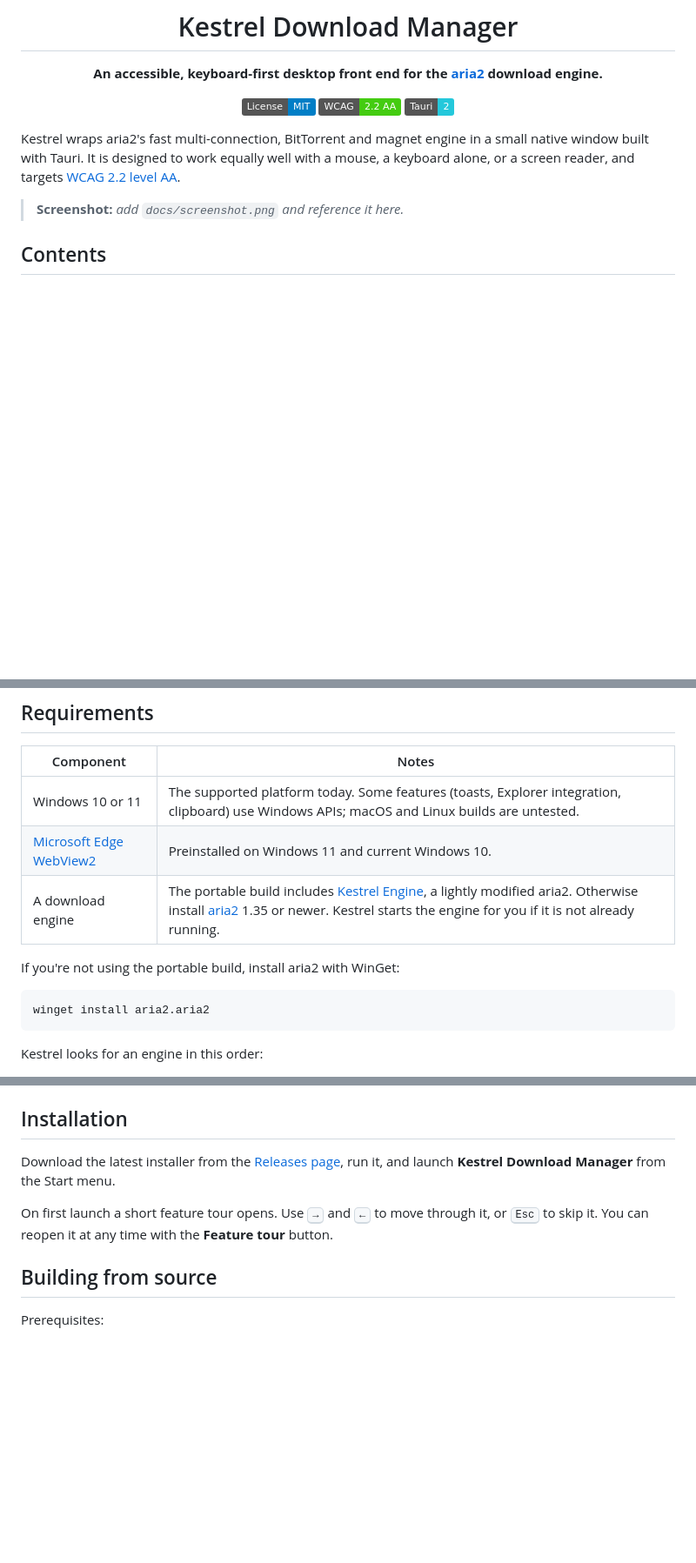
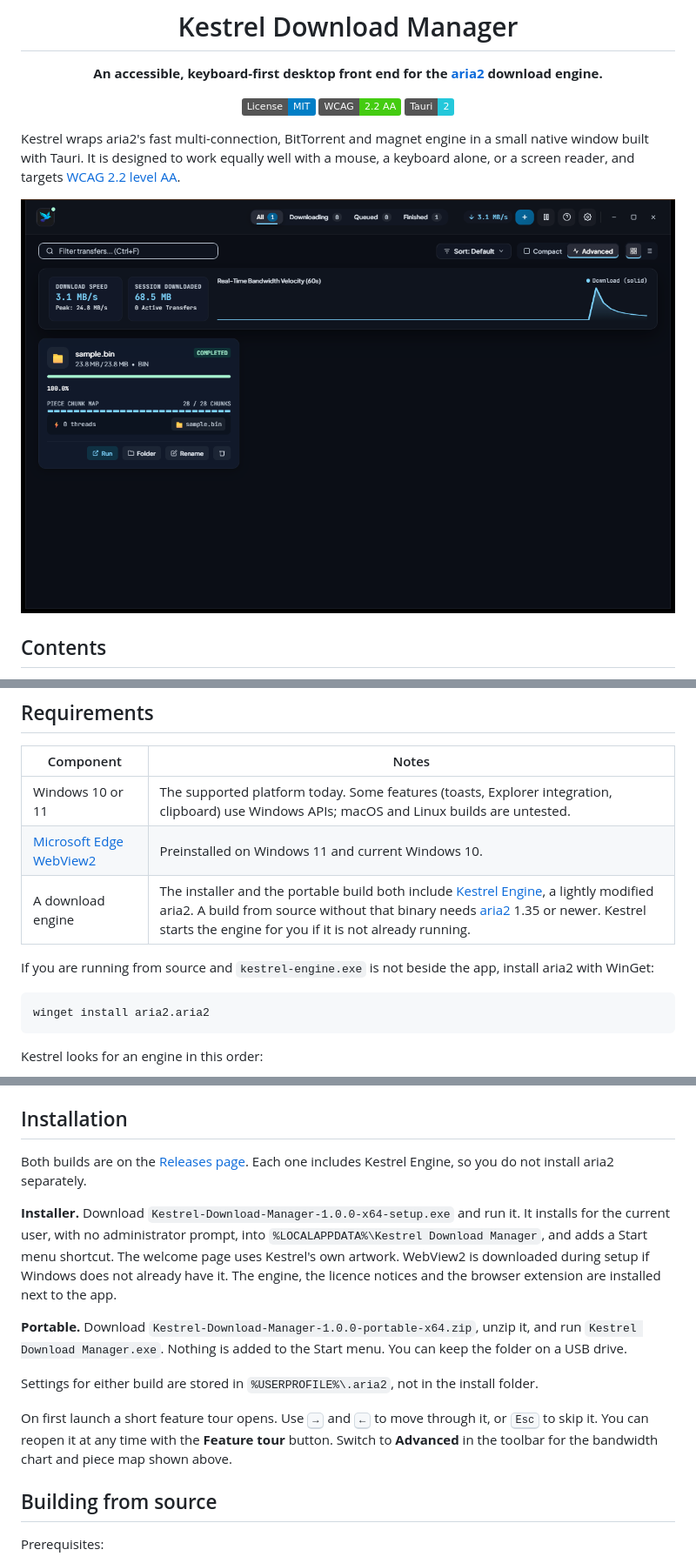
Before and after one commit to awm404/kestrel-download-manager, a Markdown page: README.md, 3 parts joined by grey strips. Shown at 87% size. Drawn GitHub-style; pictures changed too: docs/screenshot-advanced.png (added); badges without logos; blank space fills up the shorter version.

Commit message:
Show Advanced mode in the README and ship it in a branded installer.
The setup installs Kestrel Engine and the licence notices beside the app, so it matches the portable build.

````diff
--- a/README.md
+++ b/README.md
@@ -14,8 +14,9 @@
 
 Kestrel wraps aria2's fast multi-connection, BitTorrent and magnet engine in a small native window built with Tauri. It is designed to work equally well with a mouse, a keyboard alone, or a screen reader, and targets [WCAG 2.2 level AA](ACCESSIBILITY.md).
 
-<!-- Replace with a real screenshot before publishing, e.g. docs/screenshot.png -->
-> **Screenshot:** _add `docs/screenshot.png` and reference it here._
+<p align="center">
+  <img src="docs/screenshot-advanced.png" alt="Kestrel in Advanced mode: bandwidth chart, piece map, and a completed transfer" width="840">
+</p>
 
 ## Contents
 
@@ -51,9 +52,9 @@ Kestrel wraps aria2's fast multi-connection, BitTorrent and magnet engine in a s
 | --- | --- |
 | Windows 10 or 11 | The supported platform today. Some features (toasts, Explorer integration, clipboard) use Windows APIs; macOS and Linux builds are untested. |
 | [Microsoft Edge WebView2](https://developer.microsoft.com/microsoft-edge/webview2/) | Preinstalled on Windows 11 and current Windows 10. |
-| A download engine | The portable build includes [Kestrel Engine](engine/README.md), a lightly modified aria2. Otherwise install [aria2](https://aria2.github.io/) 1.35 or newer. Kestrel starts the engine for you if it is not already running. |
+| A download engine | The installer and the portable build both include [Kestrel Engine](engine/README.md), a lightly modified aria2. A build from source without that binary needs [aria2](https://aria2.github.io/) 1.35 or newer. Kestrel starts the engine for you if it is not already running. |
 
-If you're not using the portable build, install aria2 with WinGet:
+If you are running from source and `kestrel-engine.exe` is not beside the app, install aria2 with WinGet:
 
 ```powershell
 winget install aria2.aria2
@@ -69,9 +70,15 @@ Kestrel looks for an engine in this order:
 
 ## Installation
 
-Download the latest installer from the [Releases page](https://github.com/awm404/kestrel-download-manager/releases), run it, and launch **Kestrel Download Manager** from the Start menu.
+Both builds are on the [Releases page](https://github.com/awm404/kestrel-download-manager/releases). Each one includes Kestrel Engine, so you do not install aria2 separately.
 
-On first launch a short feature tour opens. Use <kbd>→</kbd> and <kbd>←</kbd> to move through it, or <kbd>Esc</kbd> to skip it. You can reopen it at any time with the **Feature tour** button.
+**Installer.** Download `Kestrel-Download-Manager-1.0.0-x64-setup.exe` and run it. It installs for the current user, with no administrator prompt, into `%LOCALAPPDATA%\Kestrel Download Manager`, and adds a Start menu shortcut. The welcome page uses Kestrel's own artwork. WebView2 is downloaded during setup if Windows does not already have it. The engine, the licence notices and the browser extension are installed next to the app.
+
+**Portable.** Download `Kestrel-Download-Manager-1.0.0-portable-x64.zip`, unzip it, and run `Kestrel Download Manager.exe`. Nothing is added to the Start menu. You can keep the folder on a USB drive.
+
+Settings for either build are stored in `%USERPROFILE%\.aria2`, not in the install folder.
+
+On first launch a short feature tour opens. Use <kbd>→</kbd> and <kbd>←</kbd> to move through it, or <kbd>Esc</kbd> to skip it. You can reopen it at any time with the **Feature tour** button. Switch to **Advanced** in the toolbar for the bandwidth chart and piece map shown above.
 
 ## Building from source
 
````
Also changed, not shown: other parts of README.md (+5 -1 lines), CHANGELOG.md (+1 -0 lines), 3 other files.
